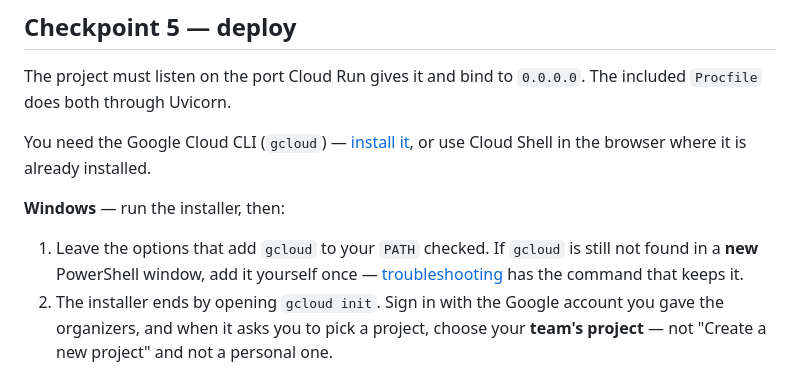
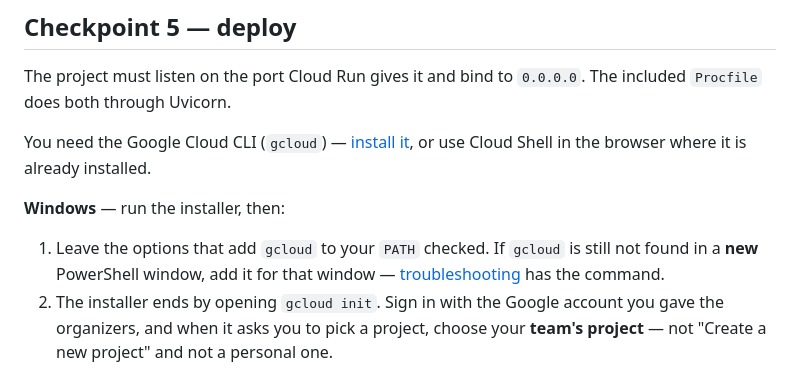
Before and after one commit to piclickAITEST/aisum-hackathon-starter, a Markdown page: docs/deploy.md, the part around the change. Rendered like a GitHub page.

```diff
--- a/docs/deploy.md
+++ b/docs/deploy.md
@@ -13,8 +13,8 @@ or use Cloud Shell in the browser where it is already installed.
 **Windows** — run the installer, then:
 
 1. Leave the options that add `gcloud` to your `PATH` checked. If `gcloud` is still not
-   found in a **new** PowerShell window, add it yourself once —
-   [troubleshooting](troubleshooting.md#gcloud-not-found) has the command that keeps it.
+   found in a **new** PowerShell window, add it for that window —
+   [troubleshooting](troubleshooting.md#gcloud-not-found) has the command.
 2. The installer ends by opening `gcloud init`. Sign in with the Google account you gave
    the organizers, and when it asks you to pick a project, choose your **team's
    project** — not "Create a new project" and not a personal one.
```
Also changed, not shown: docs/troubleshooting.md (+4 -4 lines).
